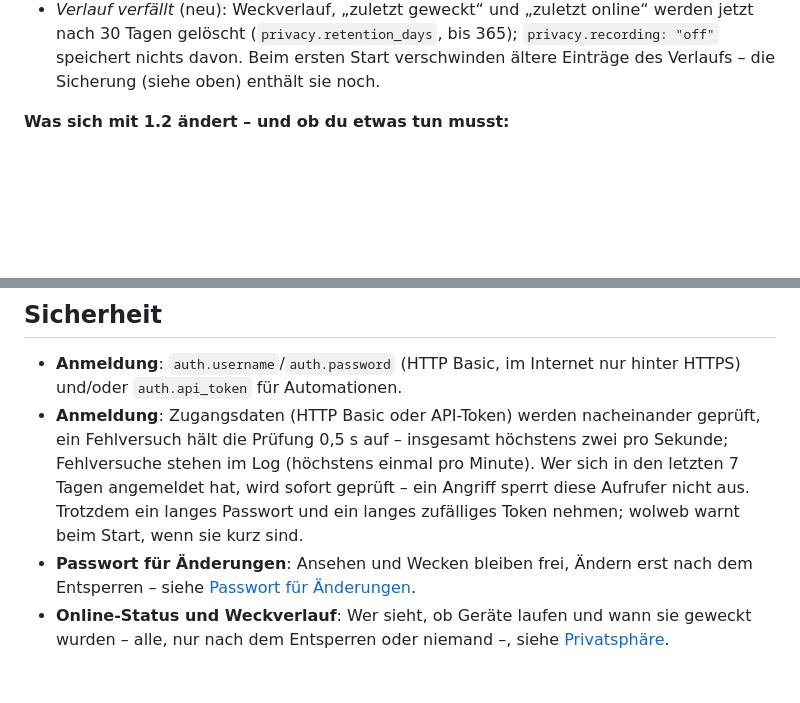
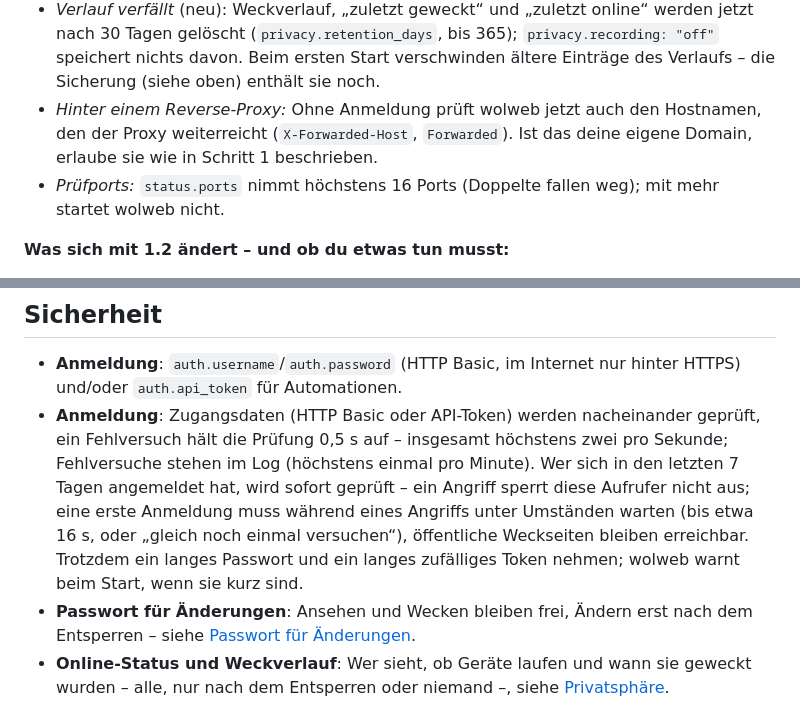
Before and after one commit to banit/wolweb, a Markdown page: README.de.md, 2 parts joined by grey strips. Rendered like a GitHub page; blank space fills up the shorter version.

```diff
--- a/README.de.md
+++ b/README.de.md
@@ -286,6 +286,9 @@ Sicherung, wie sie beim Update waren – alte Sicherungsordner löschen, sobald
 - *Verlauf verfällt* (neu): Weckverlauf, „zuletzt geweckt“ und „zuletzt online“ werden jetzt nach 30 Tagen gelöscht
   (`privacy.retention_days`, bis 365); `privacy.recording: "off"` speichert nichts davon. Beim ersten Start
   verschwinden ältere Einträge des Verlaufs – die Sicherung (siehe oben) enthält sie noch.
+- *Hinter einem Reverse-Proxy:* Ohne Anmeldung prüft wolweb jetzt auch den Hostnamen, den der Proxy weiterreicht
+  (`X-Forwarded-Host`, `Forwarded`). Ist das deine eigene Domain, erlaube sie wie in Schritt 1 beschrieben.
+- *Prüfports:* `status.ports` nimmt höchstens 16 Ports (Doppelte fallen weg); mit mehr startet wolweb nicht.
 
 **Was sich mit 1.2 ändert – und ob du etwas tun musst:**
 
@@ -591,8 +594,10 @@ bleiben `wolweb_device_up`, `wolweb_device_rtt_seconds` und `wolweb_device_last_
   für Automationen.
 - **Anmeldung**: Zugangsdaten (HTTP Basic oder API-Token) werden nacheinander geprüft, ein Fehlversuch hält die
   Prüfung 0,5 s auf – insgesamt höchstens zwei pro Sekunde; Fehlversuche stehen im Log (höchstens einmal pro Minute).
-  Wer sich in den letzten 7 Tagen angemeldet hat, wird sofort geprüft – ein Angriff sperrt diese Aufrufer nicht aus.
-  Trotzdem ein langes Passwort und ein langes zufälliges Token nehmen; wolweb warnt beim Start, wenn sie kurz sind.
+  Wer sich in den letzten 7 Tagen angemeldet hat, wird sofort geprüft – ein Angriff sperrt diese Aufrufer nicht aus;
+  eine erste Anmeldung muss während eines Angriffs unter Umständen warten (bis etwa 16 s, oder „gleich noch einmal
+  versuchen“), öffentliche Weckseiten bleiben erreichbar. Trotzdem ein langes Passwort und ein langes zufälliges Token
+  nehmen; wolweb warnt beim Start, wenn sie kurz sind.
 - **Passwort für Änderungen**: Ansehen und Wecken bleiben frei, Ändern erst nach dem Entsperren – siehe
   [Passwort für Änderungen](#passwort-für-änderungen).
 - **Online-Status und Weckverlauf**: Wer sieht, ob Geräte laufen und wann sie geweckt wurden – alle, nur nach dem
```
Also changed, not shown: README.md (+14 -5 lines).
